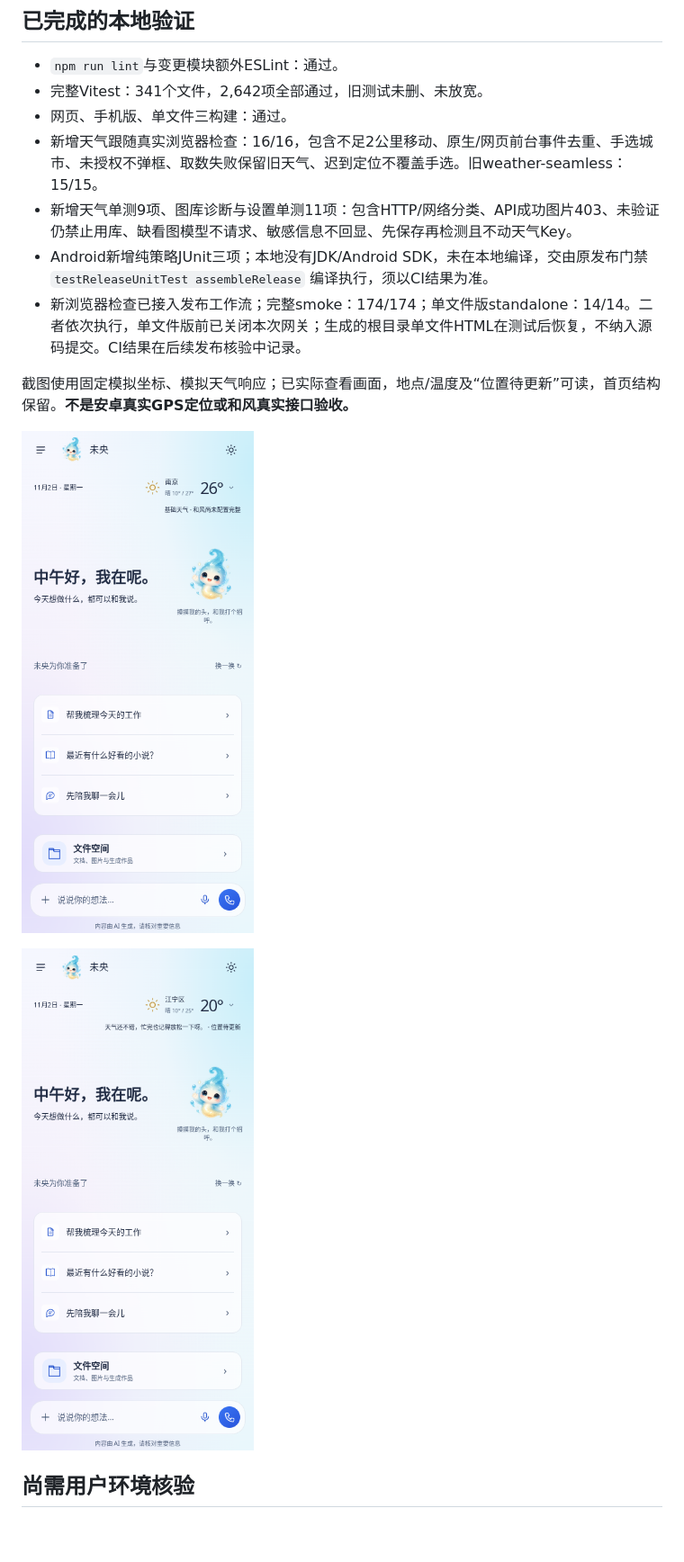
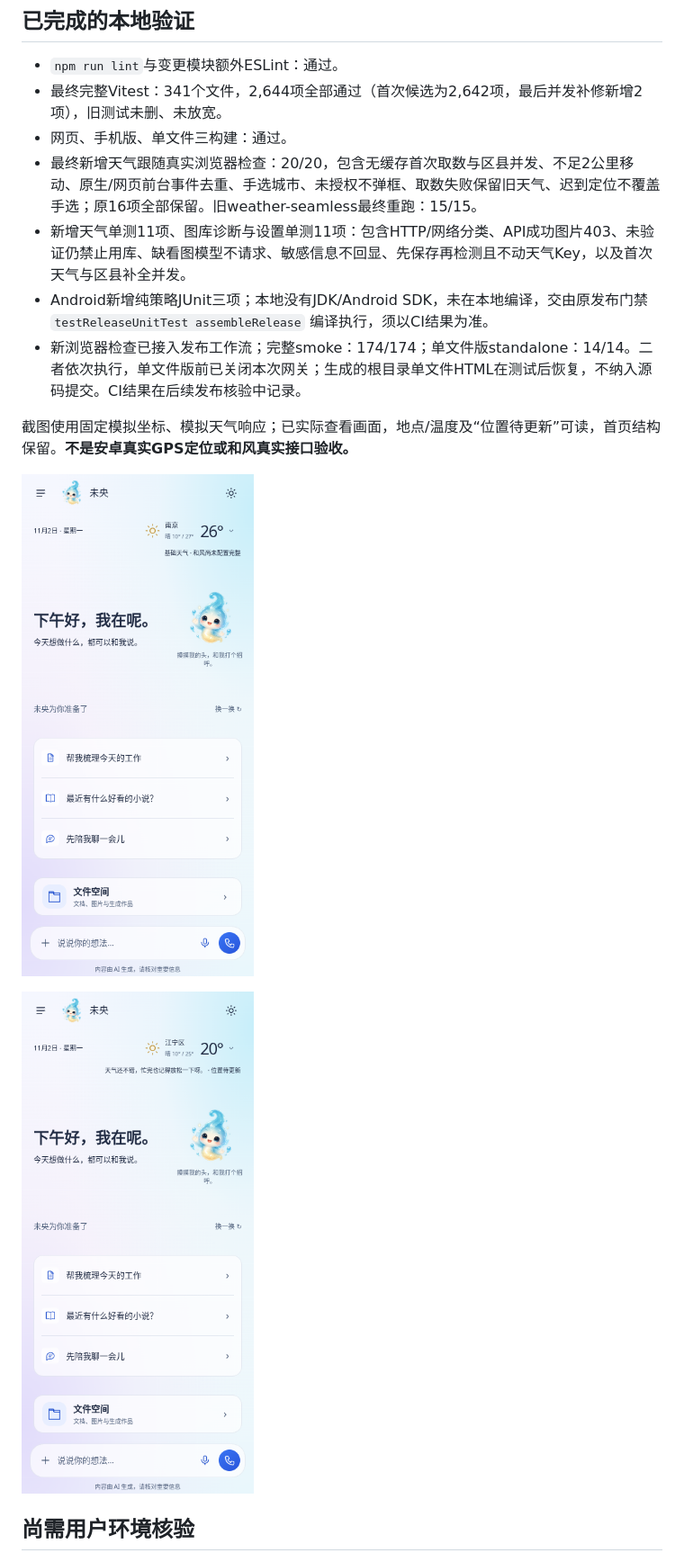
Before and after one commit to xunova1121/-, a Markdown page: docs/天气位置跟随与图库检测-执行记录-20261102.md, the part around one of its changes. Shown at 90% size. GitHub-like rendering; pictures changed too: docs/assets/weather-stock-20261102/foreground-relocated.png, docs/assets/weather-stock-20261102/relocation-failed-notice.png; blank space fills up the shorter version.

```diff
--- a/docs/天气位置跟随与图库检测-执行记录-20261102.md
+++ b/docs/天气位置跟随与图库检测-执行记录-20261102.md
@@ -26,10 +26,10 @@
 ## 已完成的本地验证
 
 - `npm run lint`与变更模块额外ESLint：通过。
-- 完整Vitest：341个文件，2,642项全部通过，旧测试未删、未放宽。
+- 最终完整Vitest：341个文件，2,644项全部通过（首次候选为2,642项，最后并发补修新增2项），旧测试未删、未放宽。
 - 网页、手机版、单文件三构建：通过。
-- 新增天气跟随真实浏览器检查：16/16，包含不足2公里移动、原生/网页前台事件去重、手选城市、未授权不弹框、取数失败保留旧天气、迟到定位不覆盖手选。旧weather-seamless：15/15。
-- 新增天气单测9项、图库诊断与设置单测11项：包含HTTP/网络分类、API成功图片403、未验证仍禁止用库、缺看图模型不请求、敏感信息不回显、先保存再检测且不动天气Key。
+- 最终新增天气跟随真实浏览器检查：20/20，包含无缓存首次取数与区县并发、不足2公里移动、原生/网页前台事件去重、手选城市、未授权不弹框、取数失败保留旧天气、迟到定位不覆盖手选；原16项全部保留。旧weather-seamless最终重跑：15/15。
+- 新增天气单测11项、图库诊断与设置单测11项：包含HTTP/网络分类、API成功图片403、未验证仍禁止用库、缺看图模型不请求、敏感信息不回显、先保存再检测且不动天气Key，以及首次天气与区县补全并发。
 - Android新增纯策略JUnit三项；本地没有JDK/Android SDK，未在本地编译，交由原发布门禁 `testReleaseUnitTest assembleRelease` 编译执行，须以CI结果为准。
 - 新浏览器检查已接入发布工作流；完整smoke：174/174；单文件版standalone：14/14。二者依次执行，单文件版前已关闭本次网关；生成的根目录单文件HTML在测试后恢复，不纳入源码提交。CI结果在后续发布核验中记录。
 
```
Also changed, not shown: other parts of docs/天气位置跟随与图库检测-执行记录-20261102.md (+5 -1 lines), docs/已修问题清单-不许回退.md (+1 -0 lines), 3 other files.
